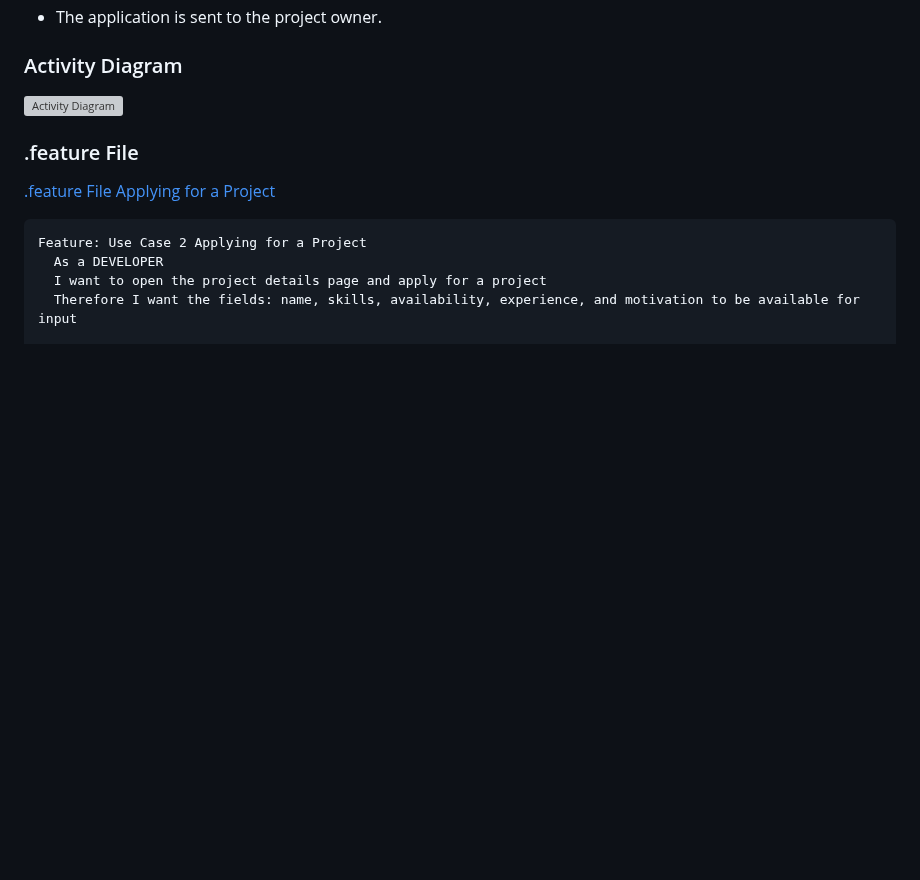
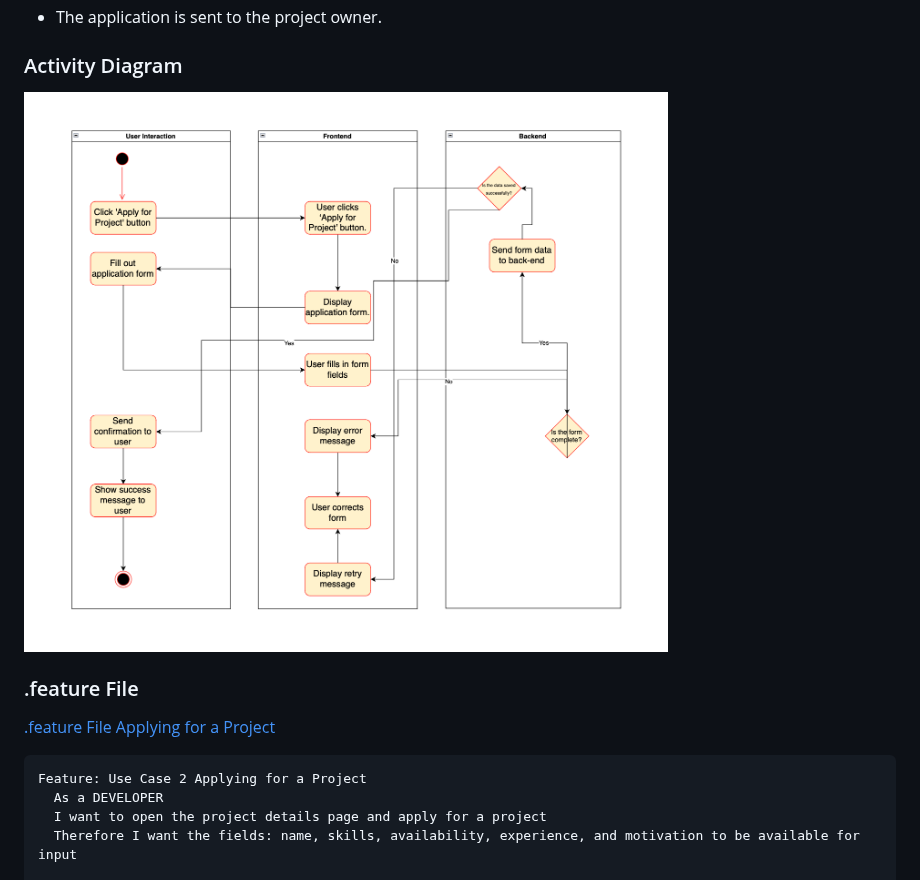
Before and after one commit to leoboehm/hobbydevs, a Markdown page: use_cases/UC5_Applying_for_a_Project.md, the part around the change. Rendered like a GitHub page; blank space fills up the shorter version; grey boxes are pictures that could not be loaded.

Commit message:
updated uc2 activity diagram
updating after receiving feedback from team green fingers

```diff
--- a/use_cases/UC5_Applying_for_a_Project.md
+++ b/use_cases/UC5_Applying_for_a_Project.md
@@ -36,7 +36,7 @@ This use case allows hobby developers to apply for a project by filling out an a
 - The application is sent to the project owner.
 
 ### Activity Diagram
-![Activity Diagram](../activity_diagrams/UC2_activity_diagram_application.png)
+![Activity Diagram](../activity_diagrams/UC2_activity_diagram.png)
 
 ### .feature File
 [.feature File Applying for a Project](../features/uc2_applying_for_a_project)
```
